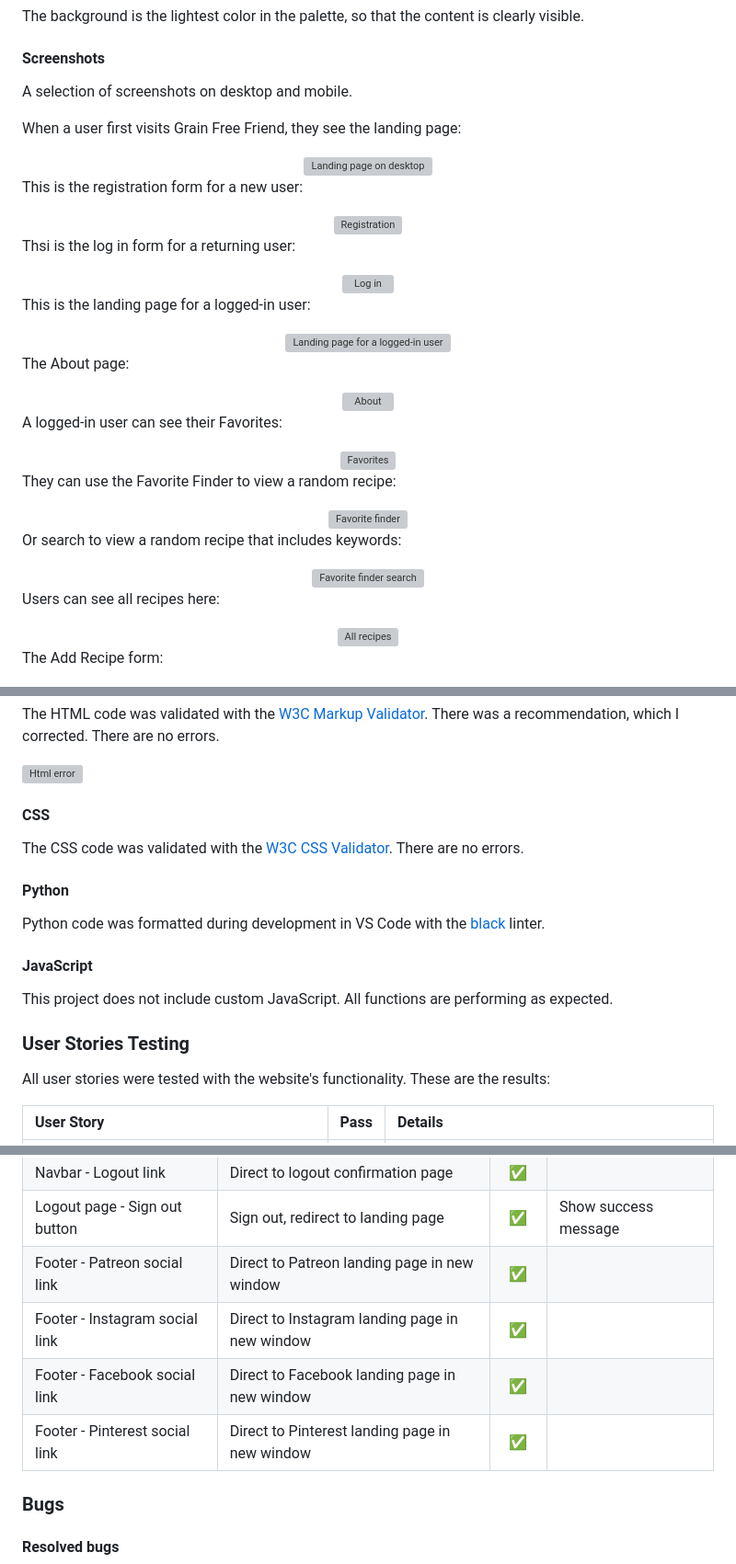
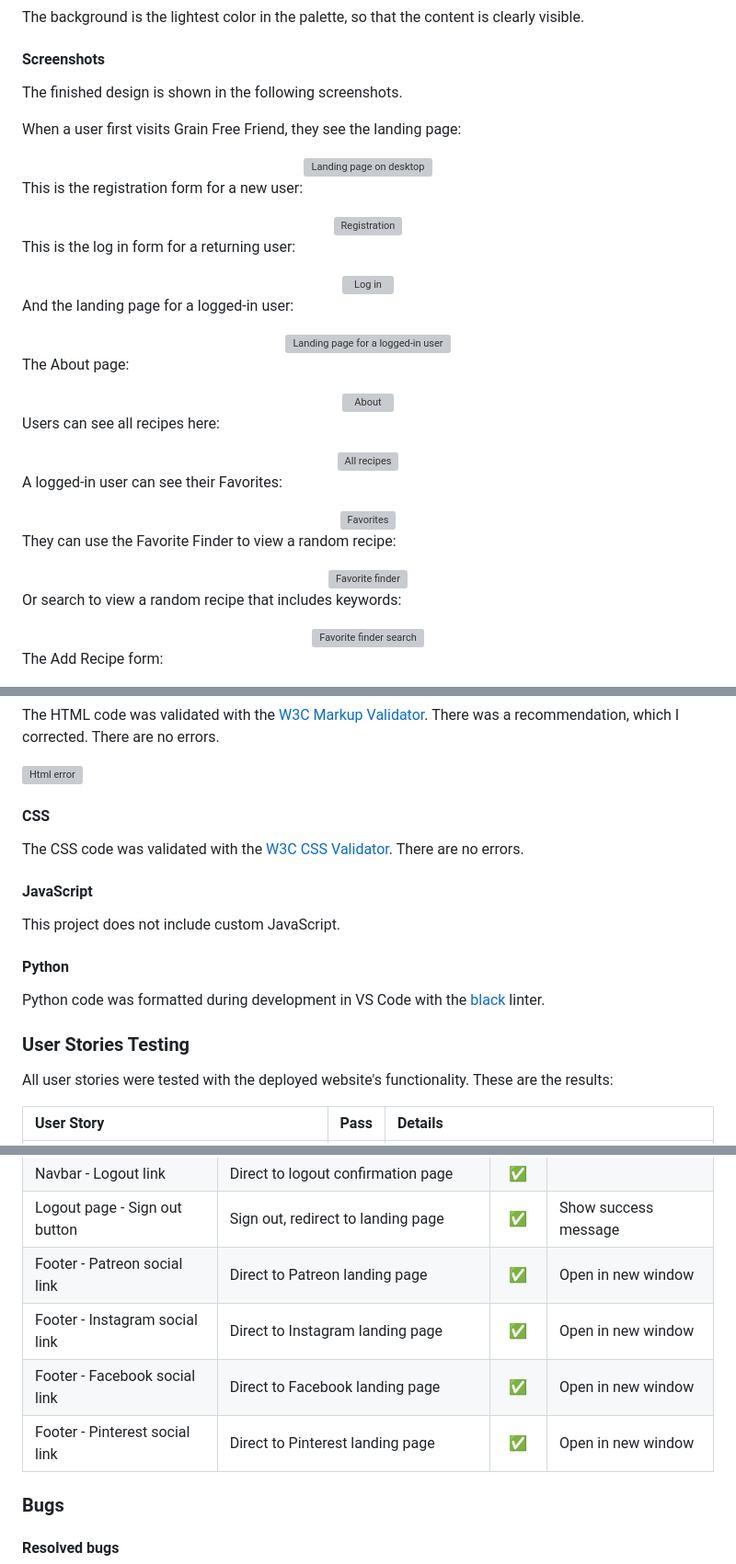
Before and after one commit to emilyrosenberg/grain-free-friend, a Markdown page: README.md, 3 parts joined by grey strips. Shown at 92% size. Drawn GitHub-style; grey boxes are pictures that could not be loaded.

```diff
--- a/README.md
+++ b/README.md
@@ -219,7 +222,7 @@ They are stored in and accessed through [Cloudinary](https://cloudinary.com).
 The background is the lightest color in the palette, so that the content is clearly visible.
 
 #### Screenshots
-A selection of screenshots on desktop and mobile. <br>
+The finished design is shown in the following screenshots. <br>
 
 When a user first visits Grain Free Friend, they see the landing page:
 <div align="center">
@@ -231,12 +234,12 @@ This is the registration form for a new user:
   <img src="static/images/readme-images/register.png" alt="Registration" width="450">
 </div>
 
-Thsi is the log in form for a returning user:
+This is the log in form for a returning user:
 <div align="center">
   <img src="static/images/readme-images/login.png" alt="Log in" width="450">
 </div>
 
-This is the landing page for a logged-in user:
+And the landing page for a logged-in user:
 <div align="center">
   <img src="static/images/readme-images/landing-page1.png" alt="Landing page for a logged-in user" width="600">
 </div>
@@ -244,6 +247,11 @@ This is the landing page for a logged-in user:
 The About page:
 <div align="center">
   <img src="static/images/readme-images/about.png" alt="About" width="600">
+</div>
+
+Users can see all recipes here:
+<div align="center">
+  <img src="static/images/readme-images/all-recipes.png" alt="All recipes" width="600">
 </div>
 
 A logged-in user can see their Favorites:
@@ -261,11 +269,6 @@ Or search to view a random recipe that includes keywords:
   <img src="static/images/readme-images/favorite-finder-search.png" alt="Favorite finder search" width="450">
 </div>
 
-Users can see all recipes here:
-<div align="center">
-  <img src="static/images/readme-images/all-recipes.png" alt="All recipes" width="600">
-</div>
-
 The Add Recipe form:
 <div align="center">
   <img src="static/images/readme-images/add-recipe.png" alt="Add recipe" width="450">
@@ -320,14 +323,14 @@ The HTML code was validated with the [W3C Markup Validator](https://validator.w3
 #### CSS
 The CSS code was validated with the [W3C CSS Validator](https://jigsaw.w3.org/css-validator/). There are no errors.
 
+#### JavaScript
+This project does not include custom JavaScript.
+
 #### Python
 Python code was formatted during development in VS Code with the [black](https://pypi.org/project/black/) linter.
 
-#### JavaScript
-This project does not include custom JavaScript. All functions are performing as expected.
-
 ### User Stories Testing
-All user stories were tested with the website's functionality. These are the results:
+All user stories were tested with the deployed website's functionality. These are the results:
 
 | User Story | Pass | Details |
 | :- | :-: | :-|
@@ -380,10 +383,10 @@ The functionality of links and other user actions was tested manually, with the
 | Favorite finder - All recipes button | Direct to Recipes page | ✅ |  |
 | Navbar - Logout link | Direct to logout confirmation page | ✅ |  |
 | Logout page - Sign out button | Sign out, redirect to landing page | ✅ | Show success message |
-| Footer - Patreon social link | Direct to Patreon landing page in new window | ✅ |  |
-| Footer - Instagram social link | Direct to Instagram landing page in new window | ✅ |  |
-| Footer - Facebook social link | Direct to Facebook landing page in new window | ✅ |  |
-| Footer - Pinterest social link | Direct to Pinterest landing page in new window | ✅ |  |
+| Footer - Patreon social link | Direct to Patreon landing page | ✅ | Open in new window |
+| Footer - Instagram social link | Direct to Instagram landing page | ✅ | Open in new window |
+| Footer - Facebook social link | Direct to Facebook landing page | ✅ | Open in new window |
+| Footer - Pinterest social link | Direct to Pinterest landing page | ✅ | Open in new window |
 
 ### Bugs
 #### Resolved bugs
```
Also changed, not shown: other parts of README.md (+24 -19 lines).
